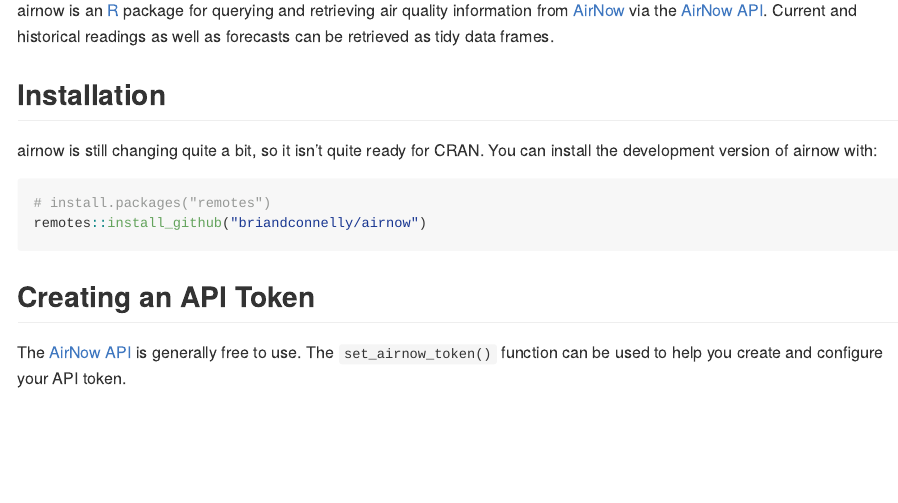
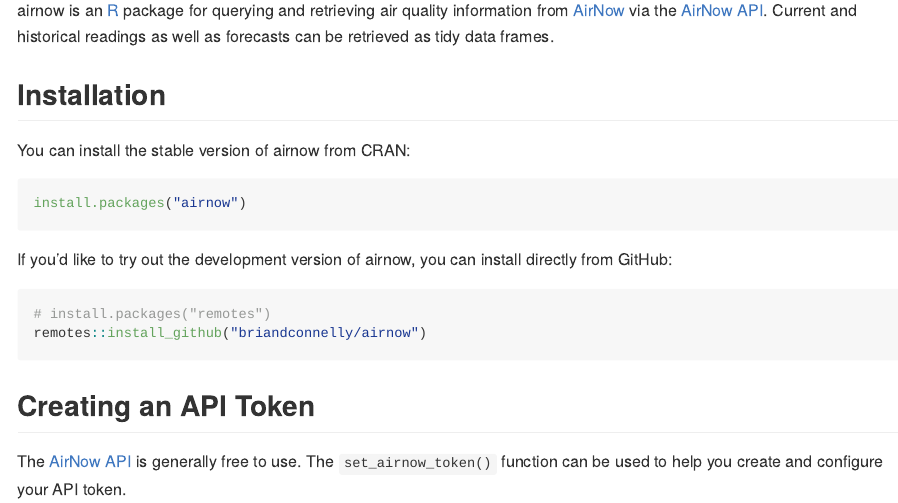
Before and after one commit to briandconnelly/airnow, an R Markdown document (README.Rmd): the page in a window 1100 px wide, from 110 px down. The pictures show the output file README.md that the author committed with the source, drawn offline in the style of GitHub; badge pictures from the web are left out.

Commit message:
Update README prior to CRAN submission

````diff
--- a/README.Rmd
+++ b/README.Rmd
@@ -28,8 +28,13 @@
 
 ## Installation
 
-airnow is still changing quite a bit, so it isn't quite ready for CRAN.
-You can install the development version of airnow with:
+You can install the stable version of airnow from CRAN:
+
+```{r, eval=FALSE}
+install.packages("airnow")
+```
+
+If you'd like to try out the development version of airnow, you can install directly from GitHub:
 
 ```{r, eval=FALSE}
 # install.packages("remotes")
````
Also changed, not shown: README.md.
